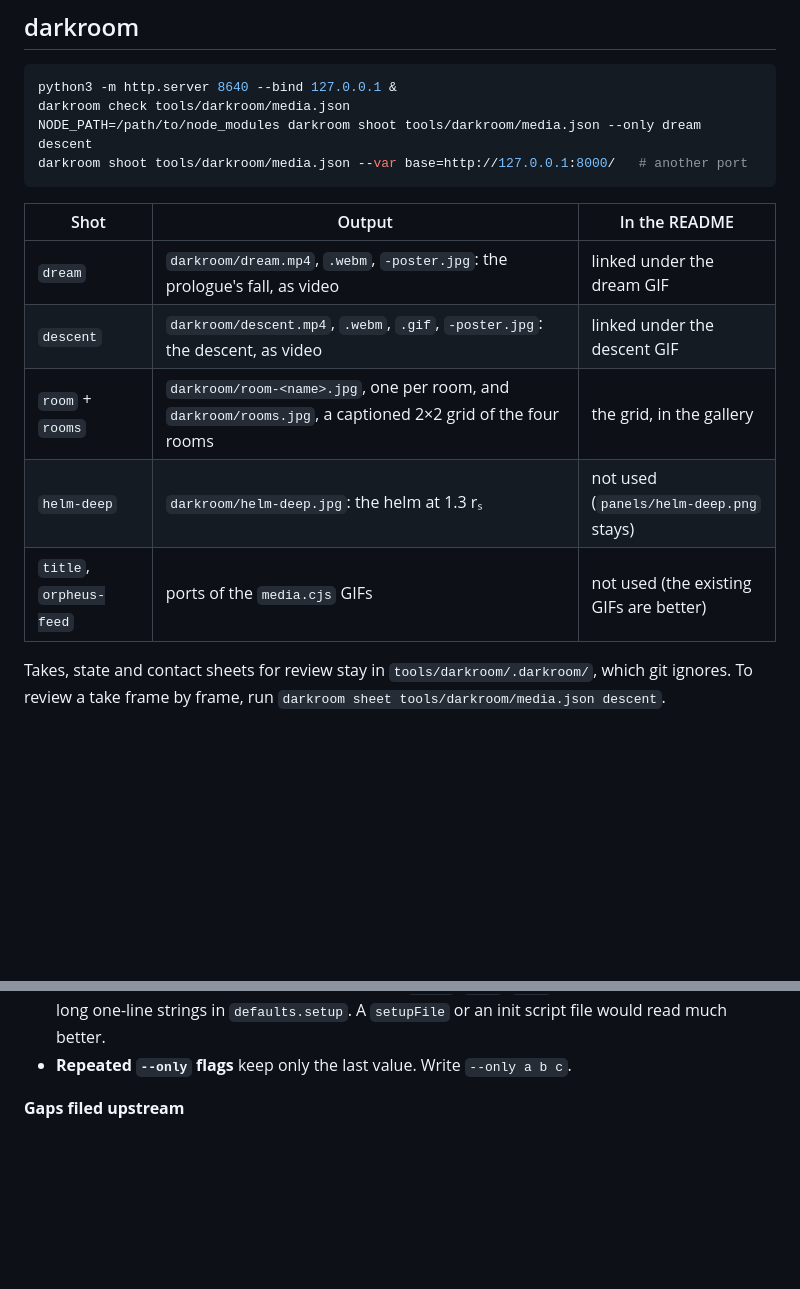
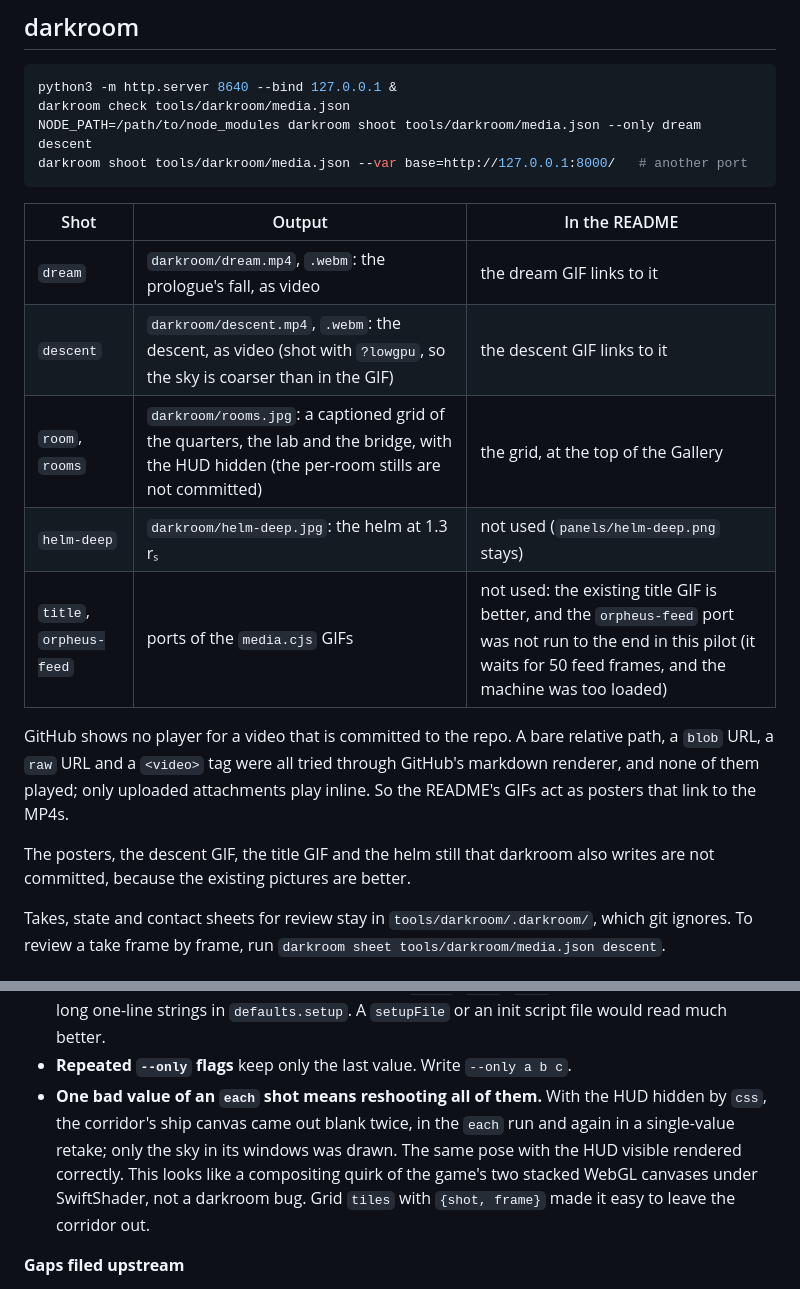
Before and after one commit to Preponderous-Software/frozen-star, a Markdown page: docs/media/README.md, 2 parts joined by grey strips. GitHub-like rendering; blank space fills up the shorter version.

```diff
--- a/docs/media/README.md
+++ b/docs/media/README.md
@@ -13,11 +13,15 @@ darkroom shoot tools/darkroom/media.json --var base=http://127.0.0.1:8000/   # a
 
 | Shot | Output | In the README |
 |---|---|---|
-| `dream` | `darkroom/dream.mp4`, `.webm`, `-poster.jpg`: the prologue's fall, as video | linked under the dream GIF |
-| `descent` | `darkroom/descent.mp4`, `.webm`, `.gif`, `-poster.jpg`: the descent, as video | linked under the descent GIF |
-| `room` + `rooms` | `darkroom/room-<name>.jpg`, one per room, and `darkroom/rooms.jpg`, a captioned 2×2 grid of the four rooms | the grid, in the gallery |
+| `dream` | `darkroom/dream.mp4`, `.webm`: the prologue's fall, as video | the dream GIF links to it |
+| `descent` | `darkroom/descent.mp4`, `.webm`: the descent, as video (shot with `?lowgpu`, so the sky is coarser than in the GIF) | the descent GIF links to it |
+| `room`, `rooms` | `darkroom/rooms.jpg`: a captioned grid of the quarters, the lab and the bridge, with the HUD hidden (the per-room stills are not committed) | the grid, at the top of the Gallery |
 | `helm-deep` | `darkroom/helm-deep.jpg`: the helm at 1.3 rₛ | not used (`panels/helm-deep.png` stays) |
-| `title`, `orpheus-feed` | ports of the `media.cjs` GIFs | not used (the existing GIFs are better) |
+| `title`, `orpheus-feed` | ports of the `media.cjs` GIFs | not used: the existing title GIF is better, and the `orpheus-feed` port was not run to the end in this pilot (it waits for 50 feed frames, and the machine was too loaded) |
+
+GitHub shows no player for a video that is committed to the repo. A bare relative path, a `blob` URL, a `raw` URL and a `<video>` tag were all tried through GitHub's markdown renderer, and none of them played; only uploaded attachments play inline. So the README's GIFs act as posters that link to the MP4s.
+
+The posters, the descent GIF, the title GIF and the helm still that darkroom also writes are not committed, because the existing pictures are better.
 
 Takes, state and contact sheets for review stay in `tools/darkroom/.darkroom/`, which git ignores. To review a take frame by frame, run `darkroom sheet tools/darkroom/media.json descent`.
 
@@ -46,6 +50,7 @@ This was darkroom 0.2.0, on a 20-core WSL machine with a load average between 35
 - **No way to end a clip on a condition or hold its last frame.** The Orpheus feed sets a `window.__done` flag and runs out its loop. The descent and dream hold by capturing the last frame again 12 to 20 times.
 - **Long one-line JS in JSON.** The game's helpers (`place`, `skip`, `open`, the dream's camera) become long one-line strings in `defaults.setup`. A `setupFile` or an init script file would read much better.
 - **Repeated `--only` flags** keep only the last value. Write `--only a b c`.
+- **One bad value of an `each` shot means reshooting all of them.** With the HUD hidden by `css`, the corridor's ship canvas came out blank twice, in the `each` run and again in a single-value retake; only the sky in its windows was drawn. The same pose with the HUD visible rendered correctly. This looks like a compositing quirk of the game's two stacked WebGL canvases under SwiftShader, not a darkroom bug. Grid `tiles` with `{shot, frame}` made it easy to leave the corridor out.
 
 **Gaps filed upstream**
 
```
Also changed, not shown: README.md (+5 -5 lines), docs/media/darkroom/descent-poster.jpg (deleted), docs/media/darkroom/dream-poster.jpg (deleted), docs/media/darkroom/rooms.jpg (added), 1 other file.
